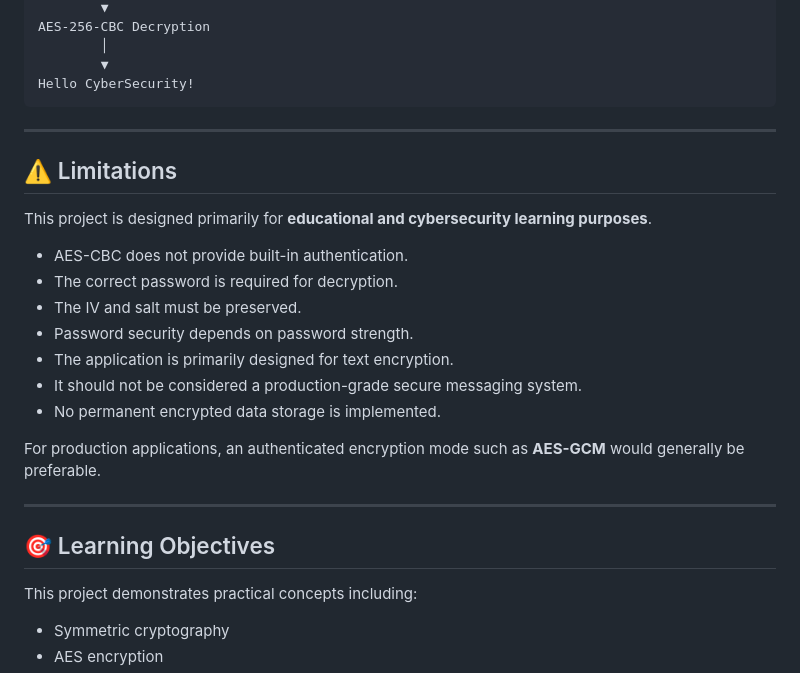
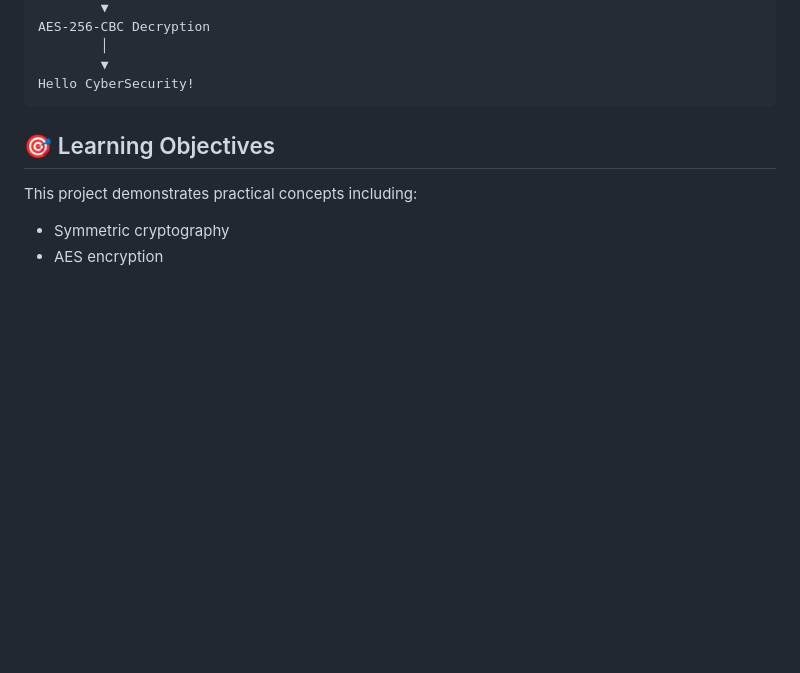
Before and after one commit to Soumya-CSE/CyberCrypt-AES, a Markdown page: README.md, the part around the change. GitHub-like rendering; blank space fills up the shorter version.

Commit message:
Remove limitations from README
Removed limitations section regarding project usage and security.

````diff
--- a/README.md
+++ b/README.md
@@ -424,23 +424,7 @@ AES-256-CBC Decryption
 Hello CyberSecurity!
 ```
 
----
 
-## ⚠️ Limitations
-
-This project is designed primarily for **educational and cybersecurity learning purposes**.
-
-* AES-CBC does not provide built-in authentication.
-* The correct password is required for decryption.
-* The IV and salt must be preserved.
-* Password security depends on password strength.
-* The application is primarily designed for text encryption.
-* It should not be considered a production-grade secure messaging system.
-* No permanent encrypted data storage is implemented.
-
-For production applications, an authenticated encryption mode such as **AES-GCM** would generally be preferable.
-
----
 
 ## 🎯 Learning Objectives
 
````
